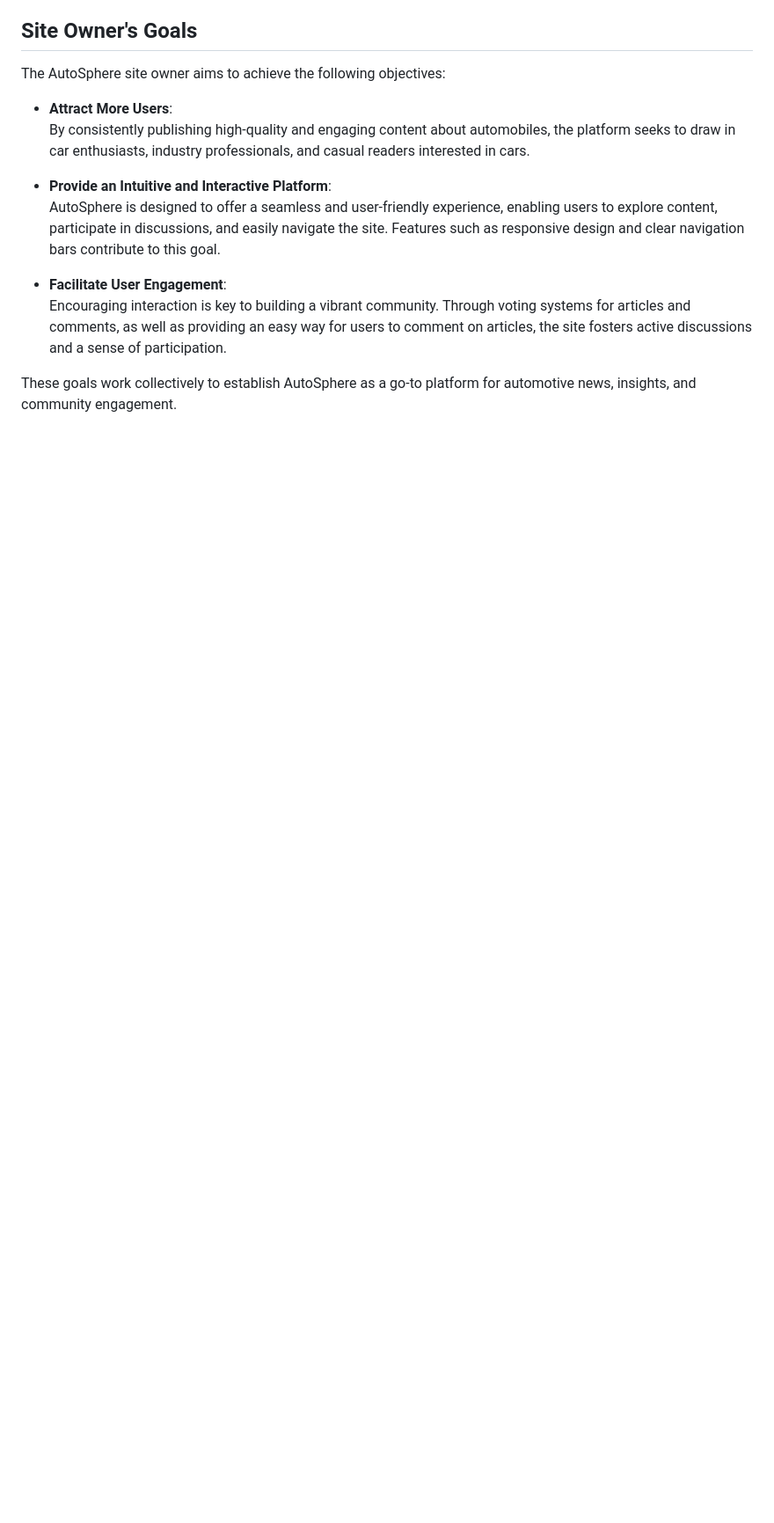
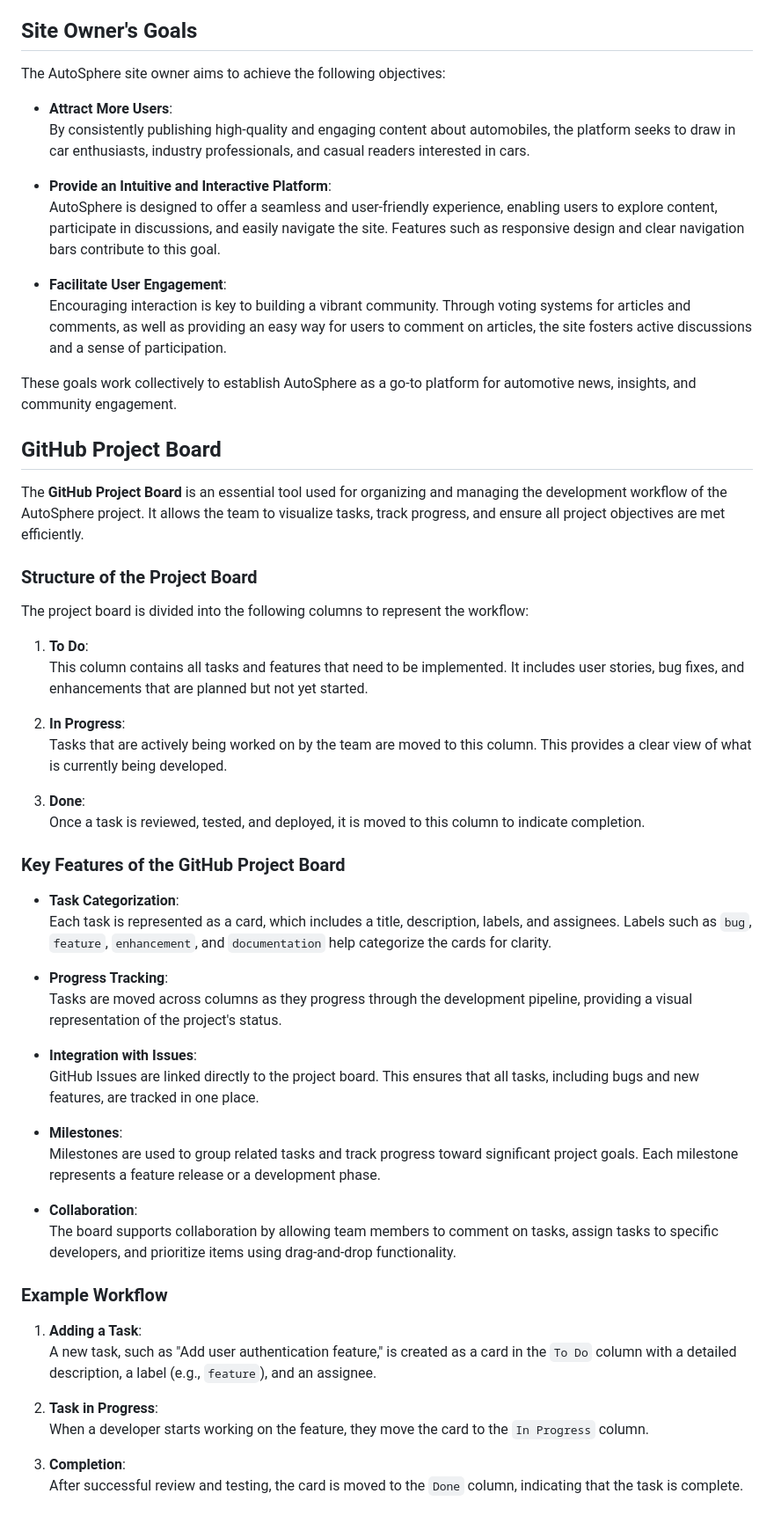
Before and after one commit to Ozi-cheri/auto-sphere, a Markdown page: README.md, the part around the change. Shown: that part at 88% size. GitHub-like rendering; blank space fills up the shorter version.

Commit message:
Add github text content to readme

```diff
--- a/README.md
+++ b/README.md
@@ -61,3 +61,49 @@ The AutoSphere site owner aims to achieve the following objectives:
   Encouraging interaction is key to building a vibrant community. Through voting systems for articles and comments, as well as providing an easy way for users to comment on articles, the site fosters active discussions and a sense of participation.
 
 These goals work collectively to establish AutoSphere as a go-to platform for automotive news, insights, and community engagement.
+
+## GitHub Project Board
+
+The **GitHub Project Board** is an essential tool used for organizing and managing the development workflow of the AutoSphere project. It allows the team to visualize tasks, track progress, and ensure all project objectives are met efficiently.
+
+### Structure of the Project Board
+The project board is divided into the following columns to represent the workflow:
+
+1. **To Do**:
+   This column contains all tasks and features that need to be implemented. It includes user stories, bug fixes, and enhancements that are planned but not yet started.
+
+2. **In Progress**:
+   Tasks that are actively being worked on by the team are moved to this column. This provides a clear view of what is currently being developed.
+
+
+3. **Done**:
+   Once a task is reviewed, tested, and deployed, it is moved to this column to indicate completion.
+
+### Key Features of the GitHub Project Board
+
+- **Task Categorization**:
+  Each task is represented as a card, which includes a title, description, labels, and assignees. Labels such as `bug`, `feature`, `enhancement`, and `documentation` help categorize the cards for clarity.
+
+- **Progress Tracking**:
+  Tasks are moved across columns as they progress through the development pipeline, providing a visual representation of the project's status.
+
+- **Integration with Issues**:
+  GitHub Issues are linked directly to the project board. This ensures that all tasks, including bugs and new features, are tracked in one place.
+
+- **Milestones**:
+  Milestones are used to group related tasks and track progress toward significant project goals. Each milestone represents a feature release or a development phase.
+
+- **Collaboration**:
+  The board supports collaboration by allowing team members to comment on tasks, assign tasks to specific developers, and prioritize items using drag-and-drop functionality.
+
+### Example Workflow
+
+1. **Adding a Task**:
+   A new task, such as "Add user authentication feature," is created as a card in the `To Do` column with a detailed description, a label (e.g., `feature`), and an assignee.
+
+2. **Task in Progress**:
+   When a developer starts working on the feature, they move the card to the `In Progress` column.
+
+
+4. **Completion**:
+   After successful review and testing, the card is moved to the `Done` column, indicating that the task is complete.
```
